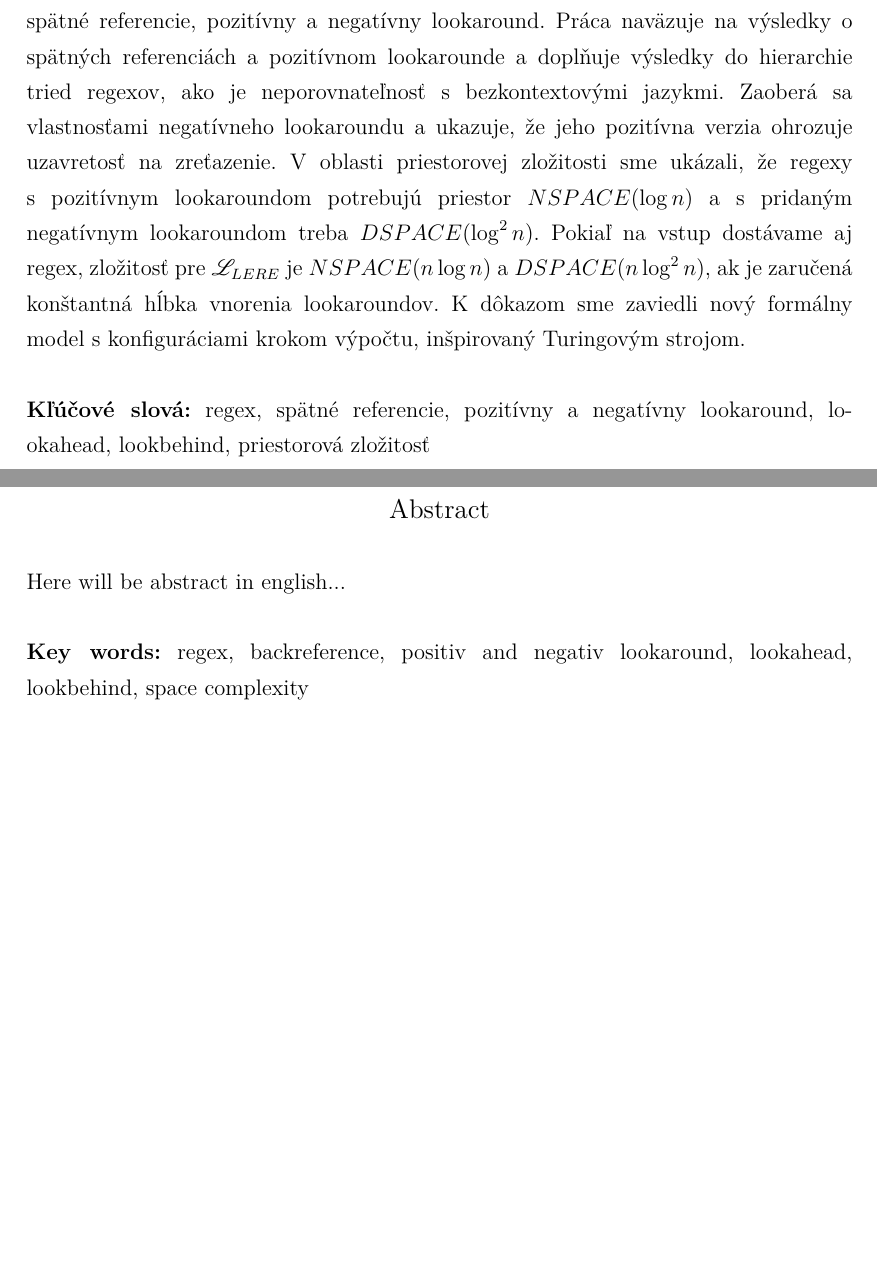
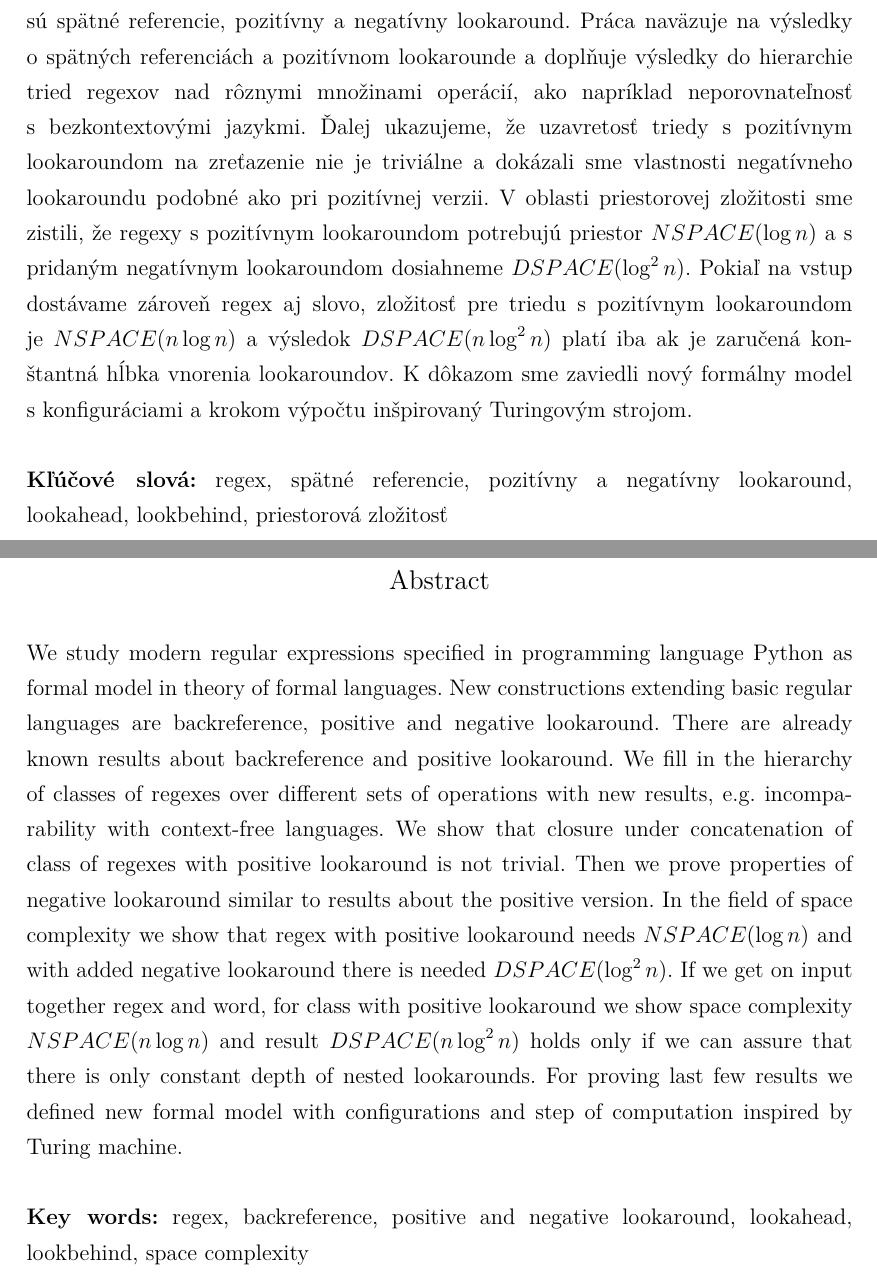
Before and after one commit to Tatianka/dip, a LaTeX thesis (main.tex, which reads abstraktEN.tex, abstraktSK.tex): two parts of pages 5 and 6 of 63, joined at a grey line, cut so that both start at the same text, the shorter picture padded with empty space. The pictures show the PDF file main.pdf that the author committed with the source.

Commit message:
abstrakt EN

```diff
--- a/abstraktEN.tex
+++ b/abstraktEN.tex
@@ -1,2 +1,2 @@
 \null
-Here will be abstract in english...
+We study modern regular expressions specified in programming language Python as formal model in theory of formal languages. New constructions extending basic regular languages are backreference, positive and negative lookaround. There are already known results about backreference and positive lookaround. We fill in the hierarchy of classes of regexes over different sets of operations with new results, e.g. incomparability with context-free languages. We show that closure under concatenation of class of regexes with positive lookaround is not trivial. Then we prove properties of negative lookaround similar to results about the positive version. In the field of space complexity we show that regex with positive lookaround needs $NSPACE(\log n)$ and with added negative lookaround there is needed $DSPACE(\log^2 n)$. If we get on input together regex and word, for class with positive lookaround we show space complexity $NSPACE(n\log n)$ and result $DSPACE(n\log^2 n)$ holds only if we can assure that there is only constant depth of nested lookarounds. For proving last few results we defined new formal model with configurations and step of computation inspired by Turing machine.
--- a/abstraktSK.tex
+++ b/abstraktSK.tex
@@ -1,2 +1,2 @@
 $\\$
-Skúmali sme moderné regulárne výrazy špecifikované v jazyku Python z hľadiska teórie formálnych jazykov. Nové konštrukcie rozširujúce klasické regulárne výrazy sú spätné referencie, pozitívny a negatívny lookaround. Práca naväzuje na výsledky o spätných referenciách a pozitívnom lookarounde a doplňuje výsledky do hierarchie tried regexov, ako je neporovnateľnosť s bezkontextovými jazykmi. Zaoberá sa vlastnosťami negatívneho lookaroundu a ukazuje, že jeho pozitívna verzia ohrozuje uzavretosť na zreťazenie. V oblasti priestorovej zložitosti sme ukázali, že regexy s~pozitívnym lookaroundom potrebujú priestor $NSPACE(\log n)$ a s pridaným negatívnym lookaroundom treba $DSPACE(\log^2 n)$. Pokiaľ na vstup dostávame aj regex, zložitosť pre $\lel$ je $NSPACE(n\log n)$ a $DSPACE(n\log^2 n)$, ak je zaručená konštantná hĺbka vnorenia lookaroundov. K dôkazom sme zaviedli nový formálny model s konfiguráciami krokom výpočtu, inšpirovaný Turingovým strojom.
+Skúmali sme moderné regulárne výrazy špecifikované v jazyku Python z hľadiska teórie formálnych jazykov. Nové konštrukcie rozširujúce klasické regulárne výrazy sú spätné referencie, pozitívny a negatívny lookaround. Práca naväzuje na výsledky o~spätných referenciách a pozitívnom lookarounde a doplňuje výsledky do hierarchie tried regexov nad rôznymi množinami operácií, ako napríklad neporovnateľnosť s bezkontextovými jazykmi. Ďalej ukazujeme, že uzavretosť triedy s pozitívnym lookaroundom na zreťazenie nie je triviálne a dokázali sme vlastnosti negatívneho lookaroundu podobné ako pri pozitívnej verzii. V~oblasti priestorovej zložitosti sme zistili, že regexy s~pozitívnym lookaroundom potrebujú priestor $NSPACE(\log n)$ a s pridaným negatívnym lookaroundom dosiahneme $DSPACE(\log^2 n)$. Pokiaľ na vstup dostávame zároveň regex aj slovo, zložitosť pre triedu s pozitívnym lookaroundom je $NSPACE(n\log n)$ a výsledok $DSPACE(n\log^2 n)$ platí iba ak je zaručená konštantná hĺbka vnorenia lookaroundov. K dôkazom sme zaviedli nový formálny model s~konfiguráciami a krokom výpočtu inšpirovaný Turingovým strojom.
--- a/main.tex
+++ b/main.tex
@@ -264,7 +264,7 @@
 %\begin{center}
 \input abstraktEN.tex
 \\ \\
-{\bf Key words:} regex, backreference, positiv and negativ lookaround, lookahead, lookbehind, space complexity
+{\bf Key words:} regex, backreference, positive and negative lookaround, lookahead, lookbehind, space complexity
 %\end{center}
 \end{minipage}
 \end{center}
```
Also changed, not shown: main.pdf, main.tex (2 more changed lines).
